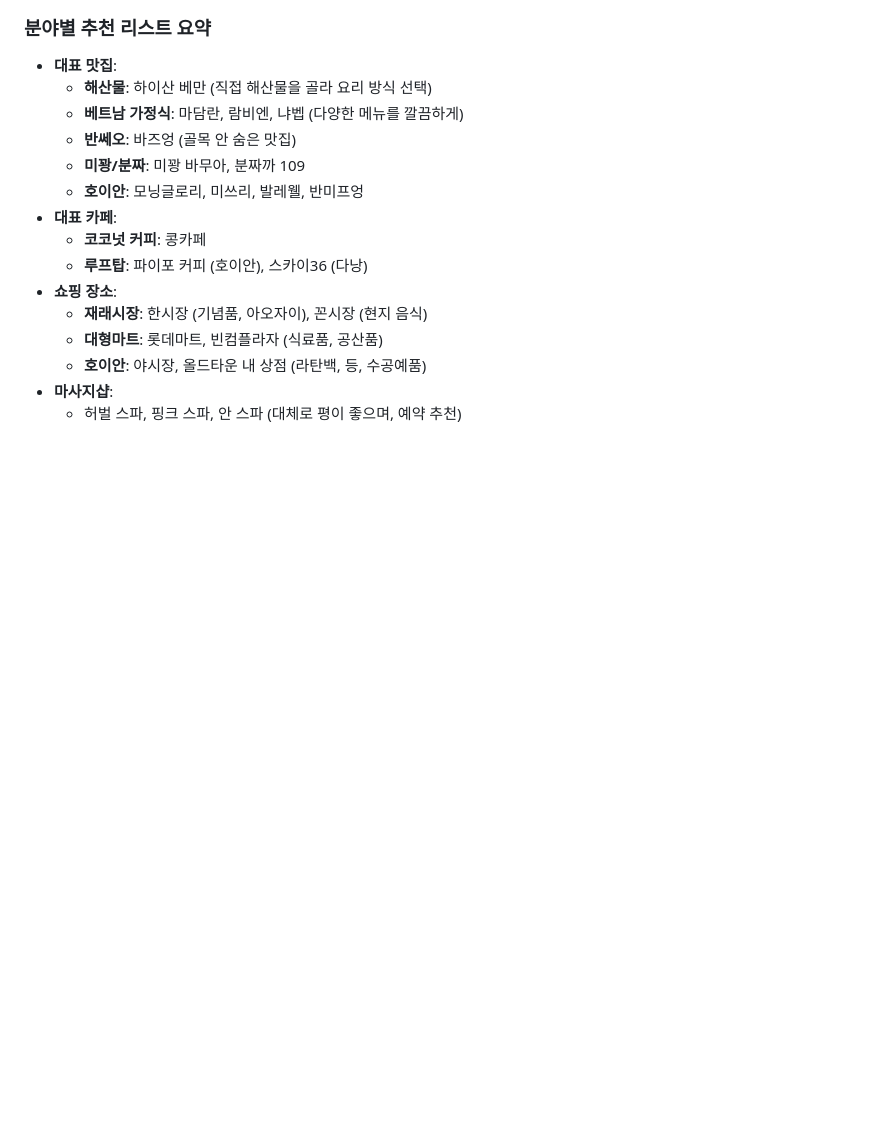
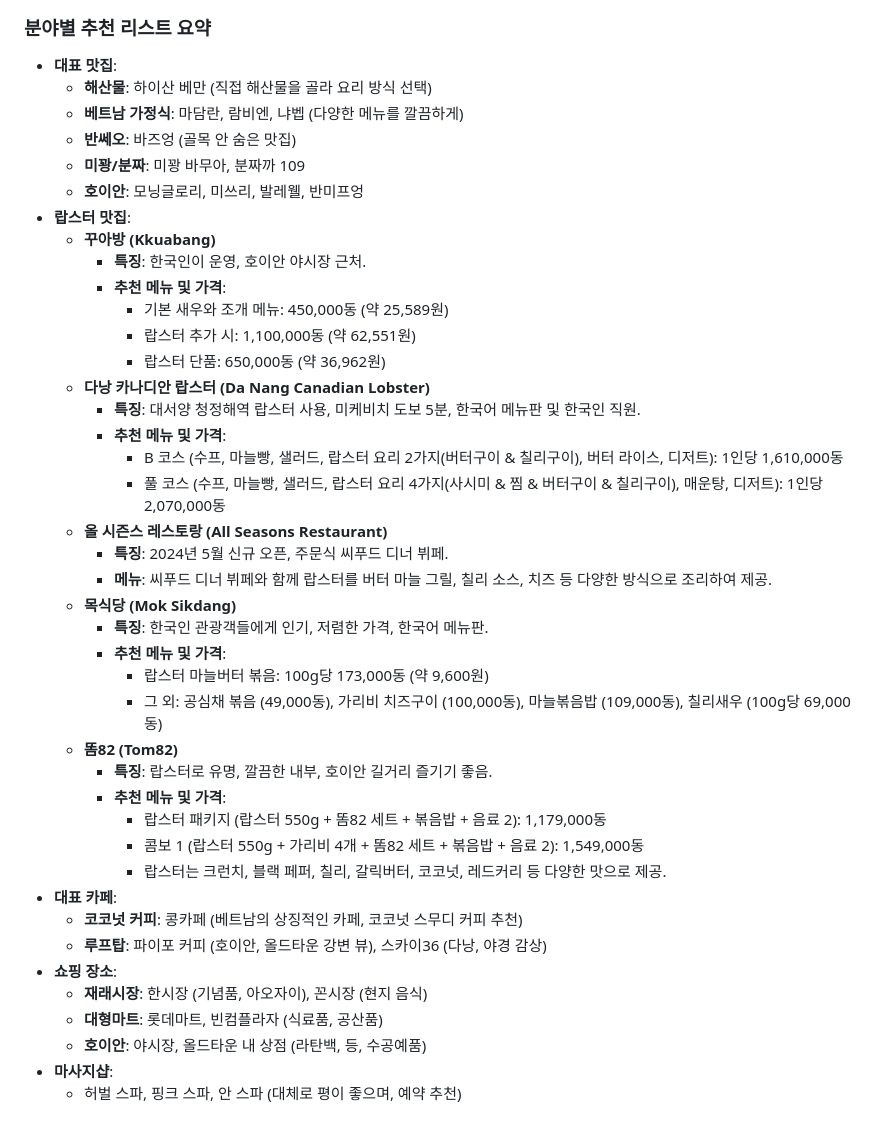
Before and after one commit to taehyeon0814/danang-trip-plan, a Markdown page: README.md, the part around the change. Drawn GitHub-style; blank space fills up the shorter version.

Commit message:
Update README.md with detailed restaurant and cafe information

```diff
--- a/README.md
+++ b/README.md
@@ -107,9 +107,35 @@
     *   **반쎄오**: 바즈엉 (골목 안 숨은 맛집)
     *   **미꽝/분짜**: 미꽝 바무아, 분짜까 109
     *   **호이안**: 모닝글로리, 미쓰리, 발레웰, 반미프엉
+*   **랍스터 맛집**:
+    *   **꾸아방 (Kkuabang)**
+        *   **특징**: 한국인이 운영, 호이안 야시장 근처.
+        *   **추천 메뉴 및 가격**:
+            *   기본 새우와 조개 메뉴: 450,000동 (약 25,589원)
+            *   랍스터 추가 시: 1,100,000동 (약 62,551원)
+            *   랍스터 단품: 650,000동 (약 36,962원)
+    *   **다낭 카나디안 랍스터 (Da Nang Canadian Lobster)**
+        *   **특징**: 대서양 청정해역 랍스터 사용, 미케비치 도보 5분, 한국어 메뉴판 및 한국인 직원.
+        *   **추천 메뉴 및 가격**:
+            *   B 코스 (수프, 마늘빵, 샐러드, 랍스터 요리 2가지(버터구이 & 칠리구이), 버터 라이스, 디저트): 1인당 1,610,000동
+            *   풀 코스 (수프, 마늘빵, 샐러드, 랍스터 요리 4가지(사시미 & 찜 & 버터구이 & 칠리구이), 매운탕, 디저트): 1인당 2,070,000동
+    *   **올 시즌스 레스토랑 (All Seasons Restaurant)**
+        *   **특징**: 2024년 5월 신규 오픈, 주문식 씨푸드 디너 뷔페.
+        *   **메뉴**: 씨푸드 디너 뷔페와 함께 랍스터를 버터 마늘 그릴, 칠리 소스, 치즈 등 다양한 방식으로 조리하여 제공.
+    *   **목식당 (Mok Sikdang)**
+        *   **특징**: 한국인 관광객들에게 인기, 저렴한 가격, 한국어 메뉴판.
+        *   **추천 메뉴 및 가격**:
+            *   랍스터 마늘버터 볶음: 100g당 173,000동 (약 9,600원)
+            *   그 외: 공심채 볶음 (49,000동), 가리비 치즈구이 (100,000동), 마늘볶음밥 (109,000동), 칠리새우 (100g당 69,000동)
+    *   **똠82 (Tom82)**
+        *   **특징**: 랍스터로 유명, 깔끔한 내부, 호이안 길거리 즐기기 좋음.
+        *   **추천 메뉴 및 가격**:
+            *   랍스터 패키지 (랍스터 550g + 똠82 세트 + 볶음밥 + 음료 2): 1,179,000동
+            *   콤보 1 (랍스터 550g + 가리비 4개 + 똠82 세트 + 볶음밥 + 음료 2): 1,549,000동
+            *   랍스터는 크런치, 블랙 페퍼, 칠리, 갈릭버터, 코코넛, 레드커리 등 다양한 맛으로 제공.
 *   **대표 카페**:
-    *   **코코넛 커피**: 콩카페
-    *   **루프탑**: 파이포 커피 (호이안), 스카이36 (다낭)
+    *   **코코넛 커피**: 콩카페 (베트남의 상징적인 카페, 코코넛 스무디 커피 추천)
+    *   **루프탑**: 파이포 커피 (호이안, 올드타운 강변 뷰), 스카이36 (다낭, 야경 감상)
 *   **쇼핑 장소**:
     *   **재래시장**: 한시장 (기념품, 아오자이), 꼰시장 (현지 음식)
     *   **대형마트**: 롯데마트, 빈컴플라자 (식료품, 공산품)
```
